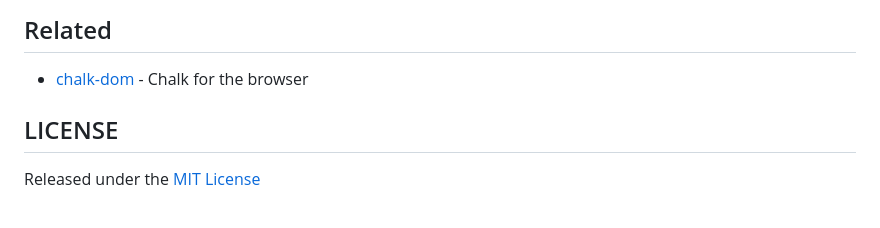
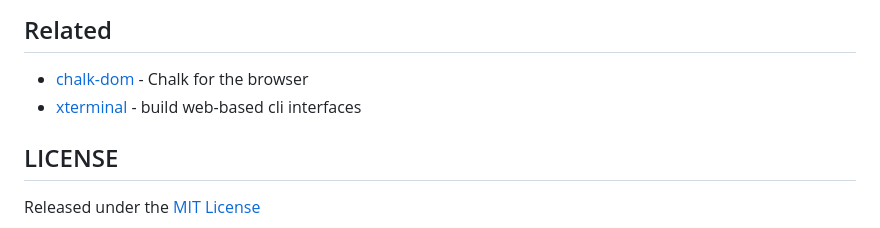
Before and after one commit to henryhale/inken, a Markdown page: README.md, the part around the change. GitHub-like rendering.

Commit message:
chore: added xterminal as related

```diff
--- a/README.md
+++ b/README.md
@@ -151,6 +151,7 @@ Output:
 ## Related
 
 - [chalk-dom](https://github.com/henryhale/chalk-dom) - Chalk for the browser
+- [xterminal](https://github.com/henryhale/xterminal) - build web-based cli interfaces
 
 ## LICENSE
 
```
